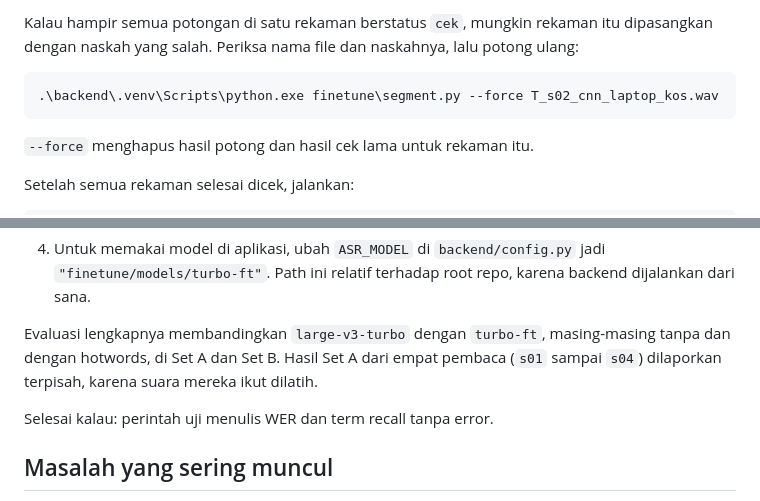
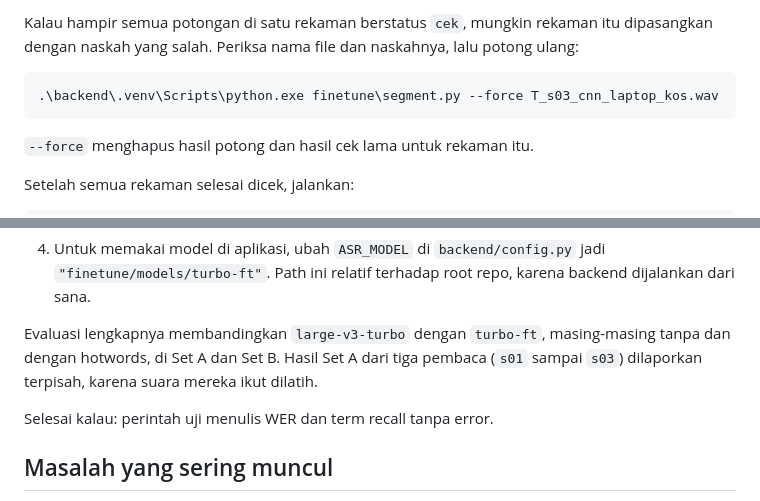
Before and after one commit to SauHin/feynman-asr, a Markdown page: finetune/README.md, 2 parts joined by grey strips. Drawn GitHub-style.

````diff
--- a/finetune/README.md
+++ b/finetune/README.md
@@ -254,7 +256,7 @@ Aturan menulis `text`:
 Kalau hampir semua potongan di satu rekaman berstatus `cek`, mungkin rekaman itu dipasangkan dengan naskah yang salah. Periksa nama file dan naskahnya, lalu potong ulang:
 
 ```powershell
-.\backend\.venv\Scripts\python.exe finetune\segment.py --force T_s02_cnn_laptop_kos.wav
+.\backend\.venv\Scripts\python.exe finetune\segment.py --force T_s03_cnn_laptop_kos.wav
 ```
 
 `--force` menghapus hasil potong dan hasil cek lama untuk rekaman itu.
@@ -336,7 +338,7 @@ Tujuan: memastikan model hasil training berjalan di laptop dengan backend yang s
 
 4. Untuk memakai model di aplikasi, ubah `ASR_MODEL` di `backend/config.py` jadi `"finetune/models/turbo-ft"`. Path ini relatif terhadap root repo, karena backend dijalankan dari sana.
 
-Evaluasi lengkapnya membandingkan `large-v3-turbo` dengan `turbo-ft`, masing-masing tanpa dan dengan hotwords, di Set A dan Set B. Hasil Set A dari empat pembaca (`s01` sampai `s04`) dilaporkan terpisah, karena suara mereka ikut dilatih.
+Evaluasi lengkapnya membandingkan `large-v3-turbo` dengan `turbo-ft`, masing-masing tanpa dan dengan hotwords, di Set A dan Set B. Hasil Set A dari tiga pembaca (`s01` sampai `s03`) dilaporkan terpisah, karena suara mereka ikut dilatih.
 
 Selesai kalau: perintah uji menulis WER dan term recall tanpa error.
 
````
Also changed, not shown: other parts of finetune/README.md (+23 -21 lines).
